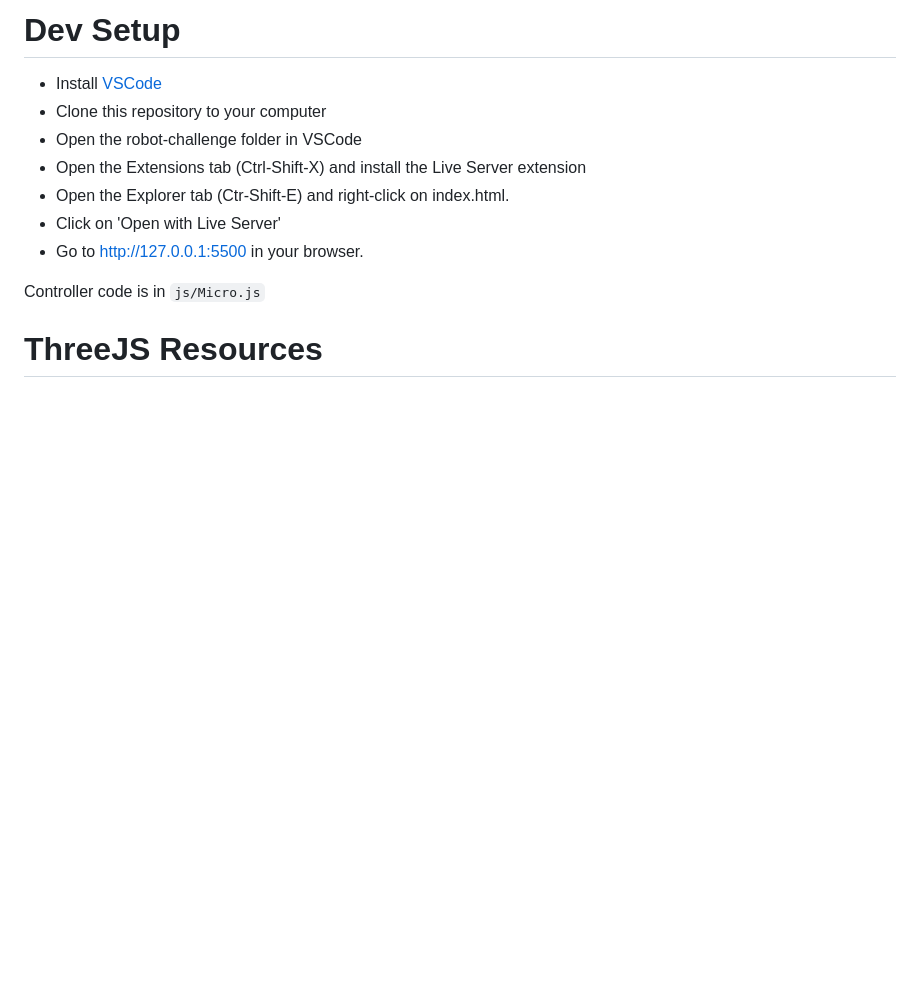
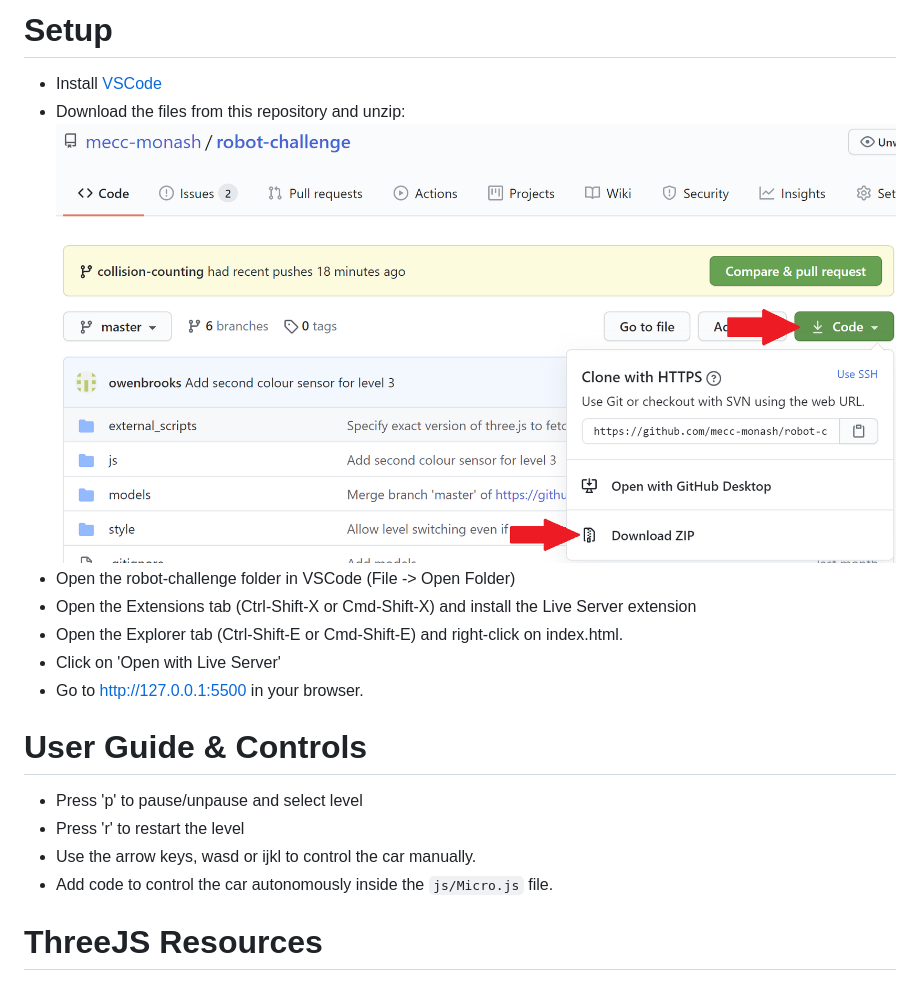
Before and after one commit to mecc-monash/robot-challenge, a Markdown page: README.md, the part around the change. Drawn GitHub-style; pictures changed too: docs/download_from_github.png (added); blank space fills up the shorter version.

Commit message:
Add image and controls to setup instructions

```diff
--- a/README.md
+++ b/README.md
@@ -1,13 +1,18 @@
-# Dev Setup
+# Setup
 - Install [VSCode](https://code.visualstudio.com/download)
-- Clone this repository to your computer
-- Open the robot-challenge folder in VSCode
-- Open the Extensions tab (Ctrl-Shift-X) and install the Live Server extension
-- Open the Explorer tab (Ctr-Shift-E) and right-click on index.html.
+- Download the files from this repository and unzip:
+![Download visualisation](docs/download_from_github.png)
+- Open the robot-challenge folder in VSCode (File -> Open Folder)
+- Open the Extensions tab (Ctrl-Shift-X or Cmd-Shift-X) and install the Live Server extension
+- Open the Explorer tab (Ctrl-Shift-E or Cmd-Shift-E) and right-click on index.html.
 - Click on 'Open with Live Server'
 - Go to http://127.0.0.1:5500 in your browser.
 
-Controller code is in `js/Micro.js`
+# User Guide & Controls
+- Press 'p' to pause/unpause and select level
+- Press 'r' to restart the level
+- Use the arrow keys, wasd or ijkl to control the car manually.
+- Add code to control the car autonomously inside the `js/Micro.js` file.
 
 # ThreeJS Resources
 The [three.js examples page](https://threejs.org/examples/) has examples covering a wide range of features in three.js so it's always a great first place to look.
```
